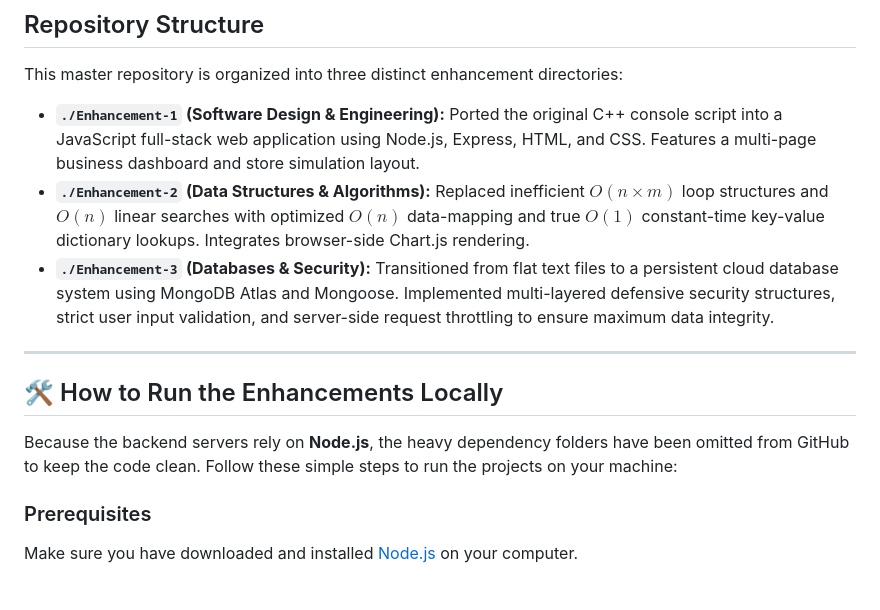
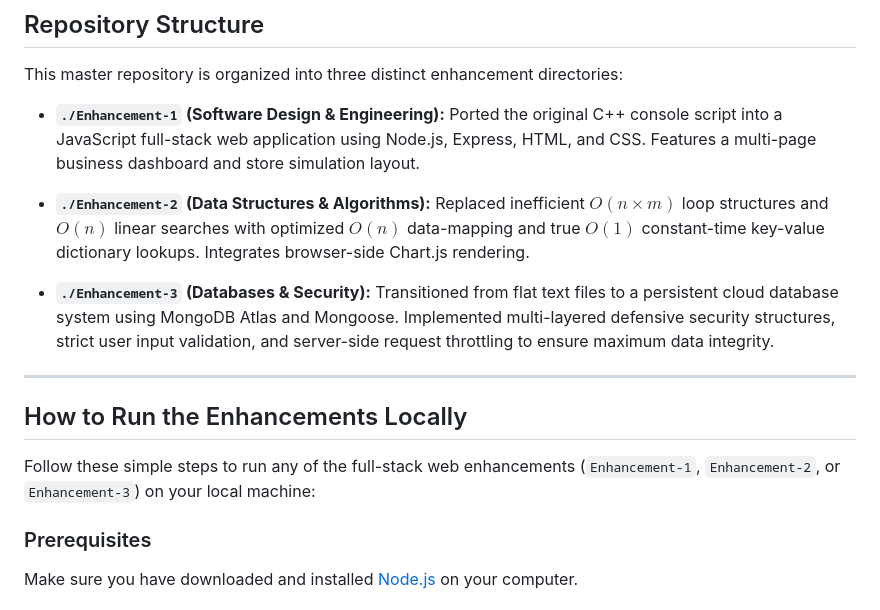
Before and after one commit to Zo-Snow/Zo-Snow.github.io, a Markdown page: README.md, the part around the change. Rendered like a GitHub page.

```diff
--- a/README.md
+++ b/README.md
@@ -11,14 +11,16 @@ The core artifact chosen for this transformation is a **Daily Sales Analysis Pro
 This master repository is organized into three distinct enhancement directories:
 
 * **`./Enhancement-1` (Software Design & Engineering):** Ported the original C++ console script into a JavaScript full-stack web application using Node.js, Express, HTML, and CSS. Features a multi-page business dashboard and store simulation layout.
+
 * **`./Enhancement-2` (Data Structures & Algorithms):** Replaced inefficient $O(n \times m)$ loop structures and $O(n)$ linear searches with optimized $O(n)$ data-mapping and true $O(1)$ constant-time key-value dictionary lookups. Integrates browser-side Chart.js rendering.
+
 * **`./Enhancement-3` (Databases & Security):** Transitioned from flat text files to a persistent cloud database system using MongoDB Atlas and Mongoose. Implemented multi-layered defensive security structures, strict user input validation, and server-side request throttling to ensure maximum data integrity.
 
 ---
 
-## 🛠️ How to Run the Enhancements Locally
+## How to Run the Enhancements Locally
 
-Because the backend servers rely on **Node.js**, the heavy dependency folders have been omitted from GitHub to keep the code clean. Follow these simple steps to run the projects on your machine:
+Follow these simple steps to run any of the full-stack web enhancements (`Enhancement-1`, `Enhancement-2`, or `Enhancement-3`) on your local machine:
 
 ### Prerequisites
 Make sure you have downloaded and installed [Node.js](https://nodejs.org/) on your computer.
```
